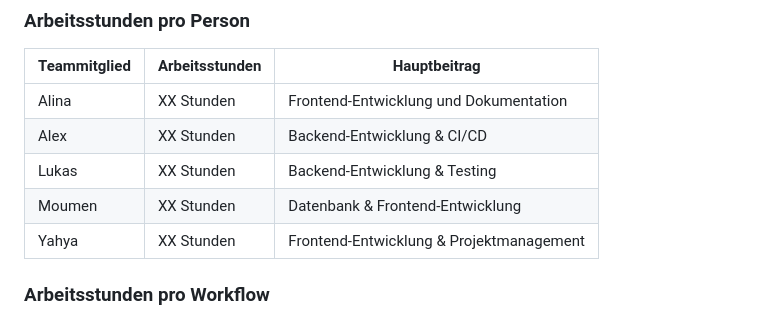
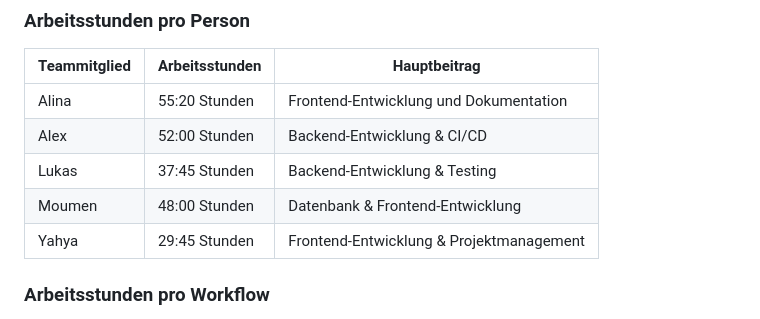
Before and after one commit to AlinaBoess/SoftwareEngineeringProjektTINF23B5, a Markdown page: documentation/endPresentation/Handout.md, the part around one of its changes. Drawn GitHub-style.

```diff
--- a/documentation/endPresentation/Handout.md
+++ b/documentation/endPresentation/Handout.md
@@ -13,10 +13,10 @@ Ein webbasiertes System zur digitalen Tischreservierung mit Benutzer- und Adminf
 ### Arbeitsstunden pro Person
 | Teammitglied | Arbeitsstunden | Hauptbeitrag                             |
 |--------------|---------------|-------------------------------------------|
-| Alina        | XX Stunden    | Frontend-Entwicklung und Dokumentation    |
-| Alex         | XX Stunden    | Backend-Entwicklung & CI/CD               |
-| Lukas        | XX Stunden    | Backend-Entwicklung & Testing             |
-| Moumen       | XX Stunden    | Datenbank & Frontend-Entwicklung          |
-| Yahya        | XX Stunden    | Frontend-Entwicklung & Projektmanagement  |
+| Alina        | 55:20 Stunden    | Frontend-Entwicklung und Dokumentation    |
+| Alex         | 52:00 Stunden    | Backend-Entwicklung & CI/CD               |
+| Lukas        | 37:45 Stunden    | Backend-Entwicklung & Testing             |
+| Moumen       | 48:00 Stunden    | Datenbank & Frontend-Entwicklung          |
+| Yahya        | 29:45 Stunden    | Frontend-Entwicklung & Projektmanagement  |
 
 ### Arbeitsstunden pro Workflow
```
Also changed, not shown: other parts of documentation/endPresentation/Handout.md (+6 -3 lines).
